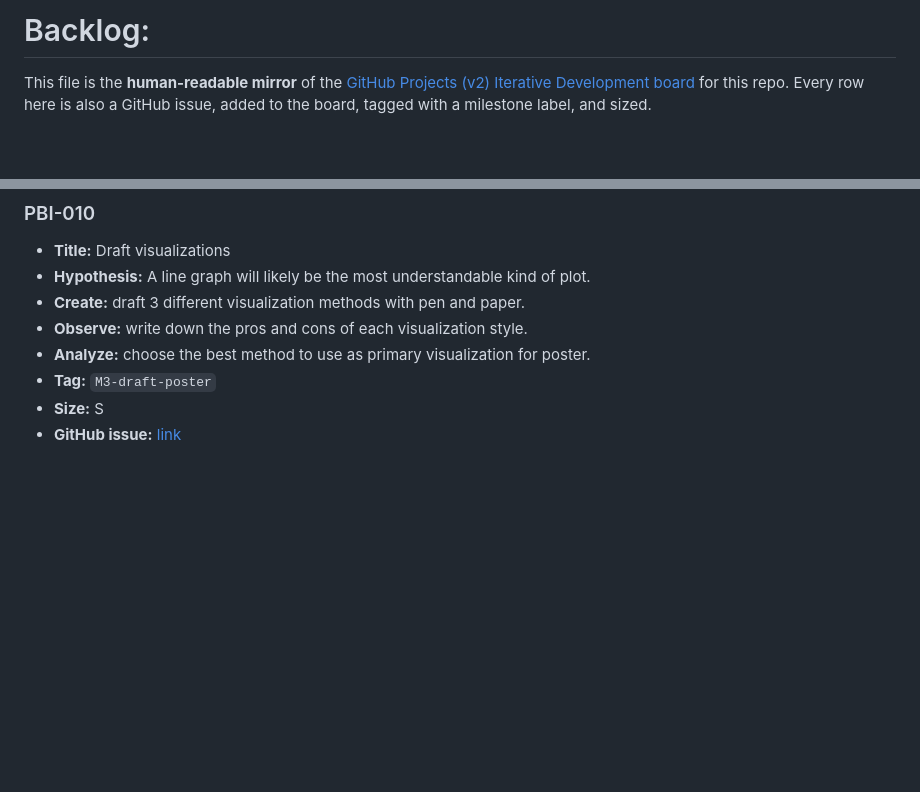
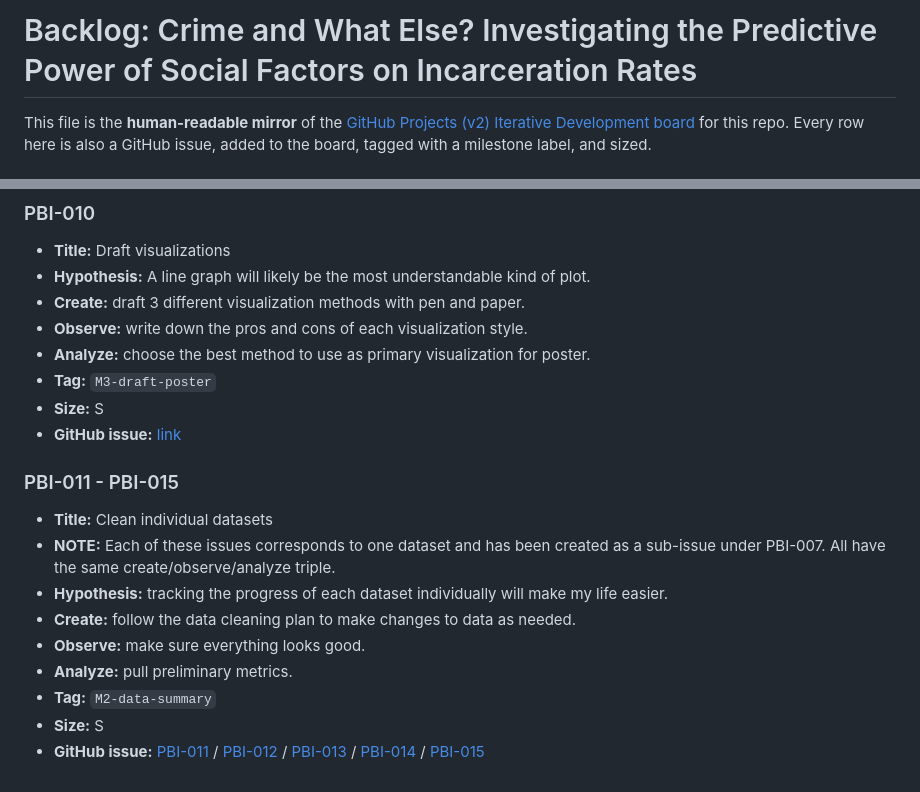
Before and after one commit to eskerani/prison-predictor-capstone, a Markdown page: BACKLOG.md, 2 parts joined by grey strips. Rendered like a GitHub page; blank space fills up the shorter version.

Commit message:
Added data cleaning sub-issues to backlog

```diff
--- a/BACKLOG.md
+++ b/BACKLOG.md
@@ -1,4 +1,4 @@
-# Backlog: <project name>
+# Backlog: Crime and What Else? Investigating the Predictive Power of Social Factors on Incarceration Rates
 
 This file is the **human-readable mirror** of the [GitHub Projects (v2) Iterative Development board](https://docs.github.com/en/issues/planning-and-tracking-with-projects/learning-about-projects/about-projects) for this repo. Every row here is also a GitHub issue, added to the board, tagged with a milestone label, and sized.
 
@@ -123,3 +123,15 @@ This file is the **human-readable mirror** of the [GitHub Projects (v2) Iterativ
 - **Tag:** `M3-draft-poster`
 - **Size:** S
 - **GitHub issue:** [link](https://github.com/eskerani/prison-predictor-capstone/issues/10)
+
+### PBI-011 - PBI-015
+
+- **Title:** Clean individual datasets
+- **NOTE:** Each of these issues corresponds to one dataset and has been created as a sub-issue under PBI-007. All have the same create/observe/analyze triple.
+- **Hypothesis:** tracking the progress of each dataset individually will make my life easier.
+- **Create:** follow the data cleaning plan to make changes to data as needed.
+- **Observe:** make sure everything looks good.
+- **Analyze:** pull preliminary metrics.
+- **Tag:** `M2-data-summary`
+- **Size:** S
+- **GitHub issue:** [PBI-011](https://github.com/eskerani/prison-predictor-capstone/issues/11) / [PBI-012](https://github.com/eskerani/prison-predictor-capstone/issues/12) / [PBI-013](https://github.com/eskerani/prison-predictor-capstone/issues/13) / [PBI-014](https://github.com/eskerani/prison-predictor-capstone/issues/14) / [PBI-015](https://github.com/eskerani/prison-predictor-capstone/issues/15)
```
